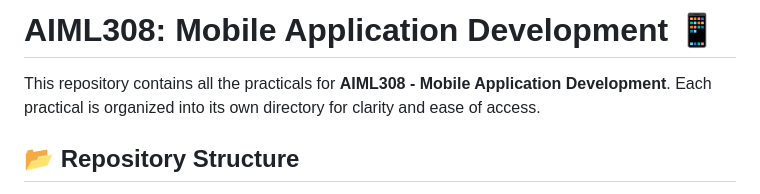
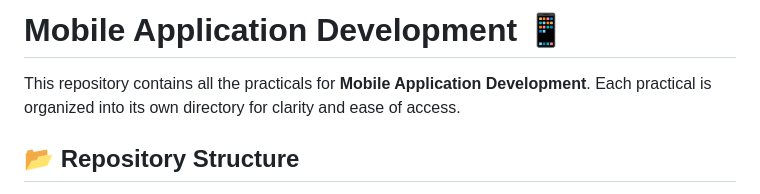
Before and after one commit to shahaarya465/Mobile-Application-Development-Practicals, a Markdown page: readme.md, the part around the change. Rendered like a GitHub page.

```diff
--- a/readme.md
+++ b/readme.md
@@ -1,6 +1,6 @@
-# AIML308: Mobile Application Development 📱
+# Mobile Application Development 📱
 
-This repository contains all the practicals for **AIML308 - Mobile Application Development**. Each practical is organized into its own directory for clarity and ease of access.
+This repository contains all the practicals for **Mobile Application Development**. Each practical is organized into its own directory for clarity and ease of access.
 
 ## 📂 Repository Structure
 
```
